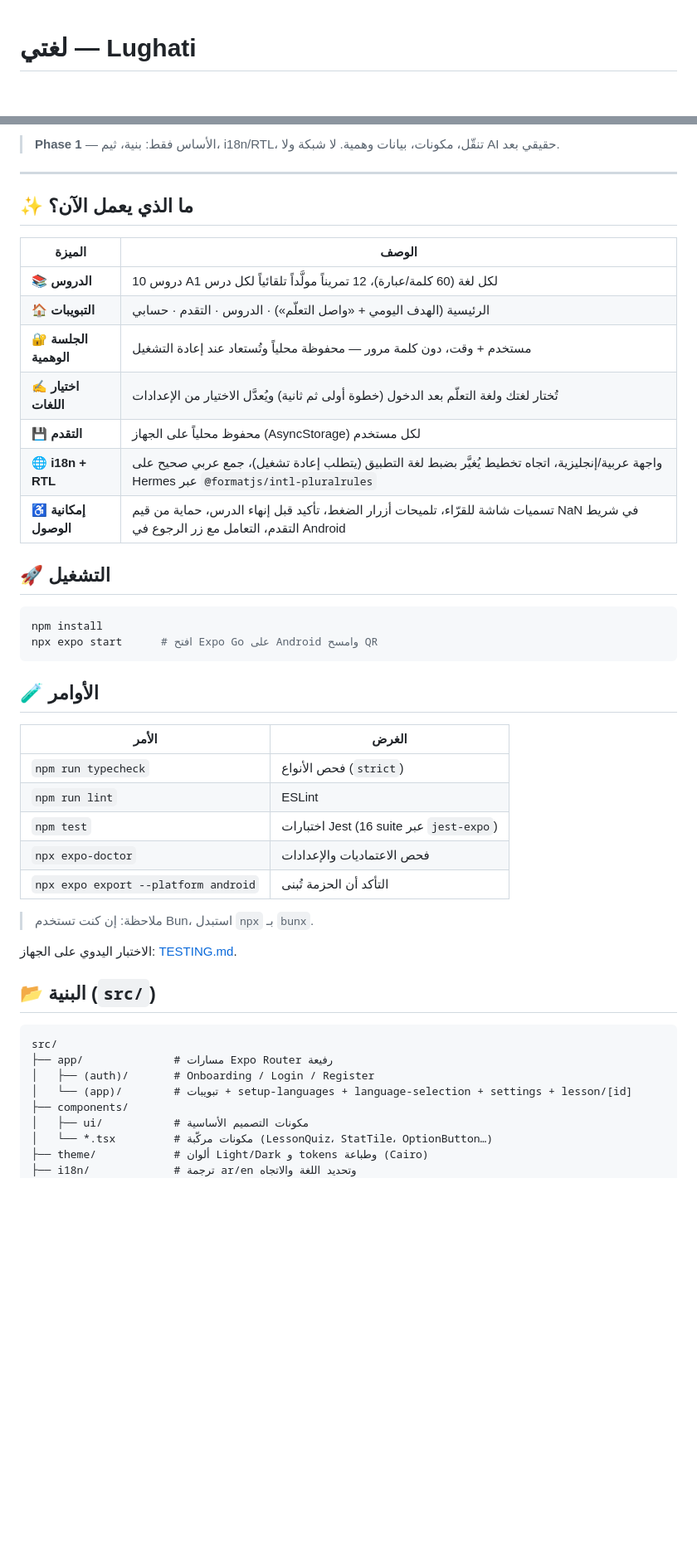
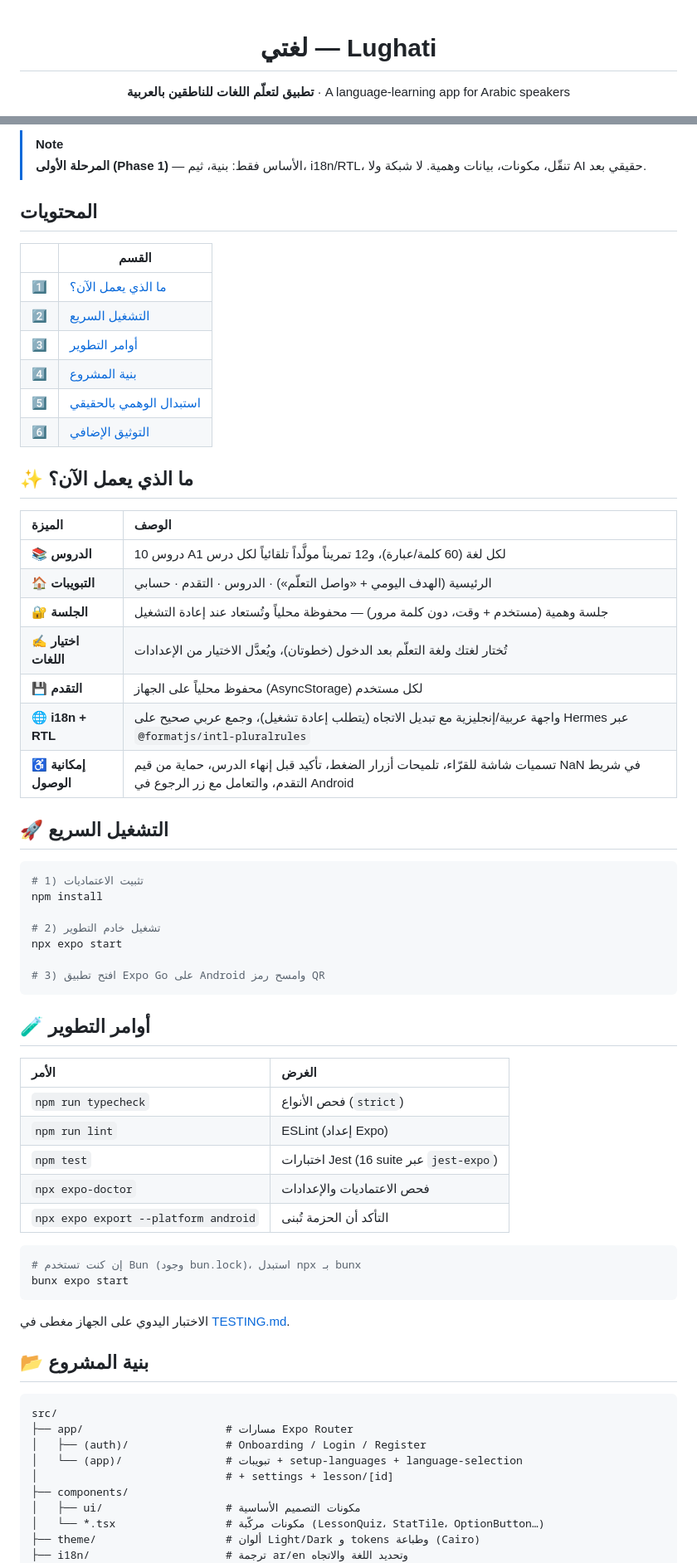
Before and after one commit to MOT1209/Lughati, a Markdown page: README.md, 2 parts joined by grey strips. Shown at 83% size. Rendered like a GitHub page; blank space fills up the shorter version.

````diff
--- a/README.md
+++ b/README.md
@@ -1,4 +3,4 @@
 # لغتي — Lughati
 
-<div align="center">
+**تطبيق لتعلّم اللغات للناطقين بالعربية** · A language-learning app for Arabic speakers
 
@@ -8,53 +12,72 @@ React Native · Expo SDK 57 · TypeScript
 
 </div>
 
-> **Phase 1** — الأساس فقط: بنية، ثيم، i18n/RTL، تنقّل، مكونات، بيانات وهمية. لا شبكة ولا AI حقيقي بعد.
+> [!NOTE]
+> **المرحلة الأولى (Phase 1)** — الأساس فقط: بنية، ثيم، i18n/RTL، تنقّل، مكونات، بيانات وهمية. لا شبكة ولا AI حقيقي بعد.
 
----
+## المحتويات
+
+| | القسم |
+|---|---|
+| 1️⃣ | [ما الذي يعمل الآن؟](#-ما-الذي-يعمل-الآن) |
+| 2️⃣ | [التشغيل السريع](#-التشغيل-السريع) |
+| 3️⃣ | [أوامر التطوير](#-أوامر-التطوير) |
+| 4️⃣ | [بنية المشروع](#-بنية-المشروع) |
+| 5️⃣ | [استبدال الوهمي بالحقيقي](#-استبدال-الوهمي-بالحقيقي) |
+| 6️⃣ | [التوثيق الإضافي](#-التوثيق-الإضافي) |
 
 ## ✨ ما الذي يعمل الآن؟
 
 | الميزة | الوصف |
-|---|---|
-| 📚 **الدروس** | 10 دروس A1 لكل لغة (60 كلمة/عبارة)، 12 تمريناً مولَّداً تلقائياً لكل درس |
+| :--- | :--- |
+| 📚 **الدروس** | 10 دروس A1 لكل لغة (60 كلمة/عبارة)، و12 تمريناً مولَّداً تلقائياً لكل درس |
 | 🏠 **التبويبات** | الرئيسية (الهدف اليومي + «واصل التعلّم») · الدروس · التقدم · حسابي |
-| 🔐 **الجلسة الوهمية** | مستخدم + وقت، دون كلمة مرور — محفوظة محلياً وتُستعاد عند إعادة التشغيل |
-| ✍️ **اختيار اللغات** | تُختار لغتك ولغة التعلّم بعد الدخول (خطوة أولى ثم ثانية) ويُعدَّل الاختيار من الإعدادات |
+| 🔐 **الجلسة** | جلسة وهمية (مستخدم + وقت، دون كلمة مرور) — محفوظة محلياً وتُستعاد عند إعادة التشغيل |
+| ✍️ **اختيار اللغات** | تُختار لغتك ولغة التعلّم بعد الدخول (خطوتان)، ويُعدَّل الاختيار من الإعدادات |
 | 💾 **التقدم** | محفوظ محلياً على الجهاز (AsyncStorage) لكل مستخدم |
-| 🌐 **i18n + RTL** | واجهة عربية/إنجليزية، اتجاه تخطيط يُغيَّر بضبط لغة التطبيق (يتطلب إعادة تشغيل)، جمع عربي صحيح على Hermes عبر `@formatjs/intl-pluralrules` |
-| ♿ **إمكانية الوصول** | تسميات شاشة للقرّاء، تلميحات أزرار الضغط، تأكيد قبل إنهاء الدرس، حماية من قيم NaN في شريط التقدم، التعامل مع زر الرجوع في Android |
+| 🌐 **i18n + RTL** | واجهة عربية/إنجليزية مع تبديل الاتجاه (يتطلب إعادة تشغيل)، وجمع عربي صحيح على Hermes عبر `@formatjs/intl-pluralrules` |
+| ♿ **إمكانية الوصول** | تسميات شاشة للقرّاء، تلميحات أزرار الضغط، تأكيد قبل إنهاء الدرس، حماية من قيم NaN في شريط التقدم، والتعامل مع زر الرجوع في Android |
 
-## 🚀 التشغيل
+## 🚀 التشغيل السريع
 
 ```bash
+# 1) تثبيت الاعتماديات
 npm install
-npx expo start      # افتح Expo Go على Android وامسح QR
+
+# 2) تشغيل خادم التطوير
+npx expo start
+
+# 3) افتح تطبيق Expo Go على Android وامسح رمز QR
 ```
 
-## 🧪 الأوامر
+## 🧪 أوامر التطوير
 
 | الأمر | الغرض |
-|---|---|
+| :--- | :--- |
 | `npm run typecheck` | فحص الأنواع (`strict`) |
-| `npm run lint` | ESLint |
+| `npm run lint` | ESLint (إعداد Expo) |
 | `npm test` | اختبارات Jest (16 suite عبر `jest-expo`) |
 | `npx expo-doctor` | فحص الاعتماديات والإعدادات |
 | `npx expo export --platform android` | التأكد أن الحزمة تُبنى |
 
-> ملاحظة: إن كنت تستخدم Bun، استبدل `npx` بـ `bunx`.
+```bash
+# إن كنت تستخدم Bun (وجود bun.lock)، استبدل npx بـ bunx
+bunx expo start
+```
 
-الاختبار اليدوي على الجهاز: [TESTING.md](./TESTING.md).
+الاختبار اليدوي على الجهاز مغطى في [TESTING.md](./TESTING.md).
 
-## 📂 البنية (`src/`)
+## 📂 بنية المشروع
 
 ```
 src/
-├── app/              # مسارات Expo Router رفيعة
-│   ├── (auth)/       # Onboarding / Login / Register
-│   └── (app)/        # تبويبات + setup-languages + language-selection + settings + lesson/[id]
+├── app/                      # مسارات Expo Router
+│   ├── (auth)/               # Onboarding / Login / Register
+│   └── (app)/                # تبويبات + setup-languages + language-selection
+│                             # + settings + lesson/[id]
 ├── components/
-│   ├── ui/           # مكونات التصميم الأساسية
-│   └── *.tsx         # مكونات مركّبة (LessonQuiz، StatTile، OptionButton…)
-├── theme/            # ألوان Light/Dark و tokens وطباعة (Cairo)
-├── i18n/             # ترجمة ar/en وتحديد اللغة والاتجاه
+│   ├── ui/                   # مكونات التصميم الأساسية
+│   └── *.tsx                 # مكونات مركّبة (LessonQuiz، StatTile، OptionButton…)
+├── theme/                    # ألوان Light/Dark و tokens وطباعة (Cairo)
+├── i18n/                     # ترجمة ar/en وتحديد اللغة والاتجاه
 ├── services/
````
Also changed, not shown: other parts of README.md (+36 -21 lines).
